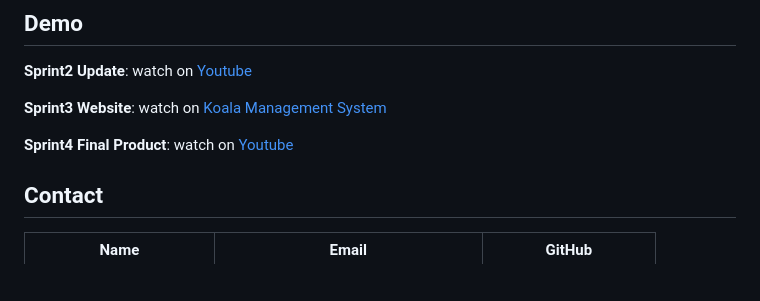
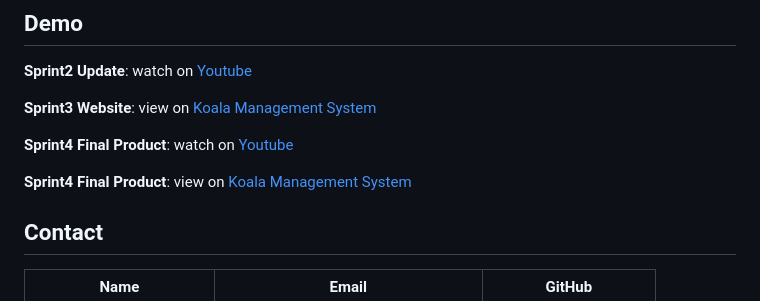
Before and after one commit to COMP90082-2024-SM1/SG-Koala, a Markdown page: README.md, the part around the change. GitHub-like rendering; blank space fills up the shorter version.

```diff
--- a/README.md
+++ b/README.md
@@ -180,9 +180,11 @@ The application offers a comprehensive set of features designed to enhance user
 ## Demo
 **Sprint2 Update**: watch on [Youtube](https://youtu.be/H5LxiF4b4GY)
 
-**Sprint3 Website**: watch on [Koala Management System](https://regal-profiterole-7e6b9f.netlify.app/)
+**Sprint3 Website**: view on [Koala Management System](https://regal-profiterole-7e6b9f.netlify.app/)
 
 **Sprint4 Final Product**: watch on [Youtube](https://www.youtube.com/watch?v=ZSZaohDa8UY)
+
+**Sprint4 Final Product**: view on [Koala Management System](https://verdant-begonia-87fe5d.netlify.app/)
 
 ## Contact
 | Name                | Email                                  | GitHub                               |
```
